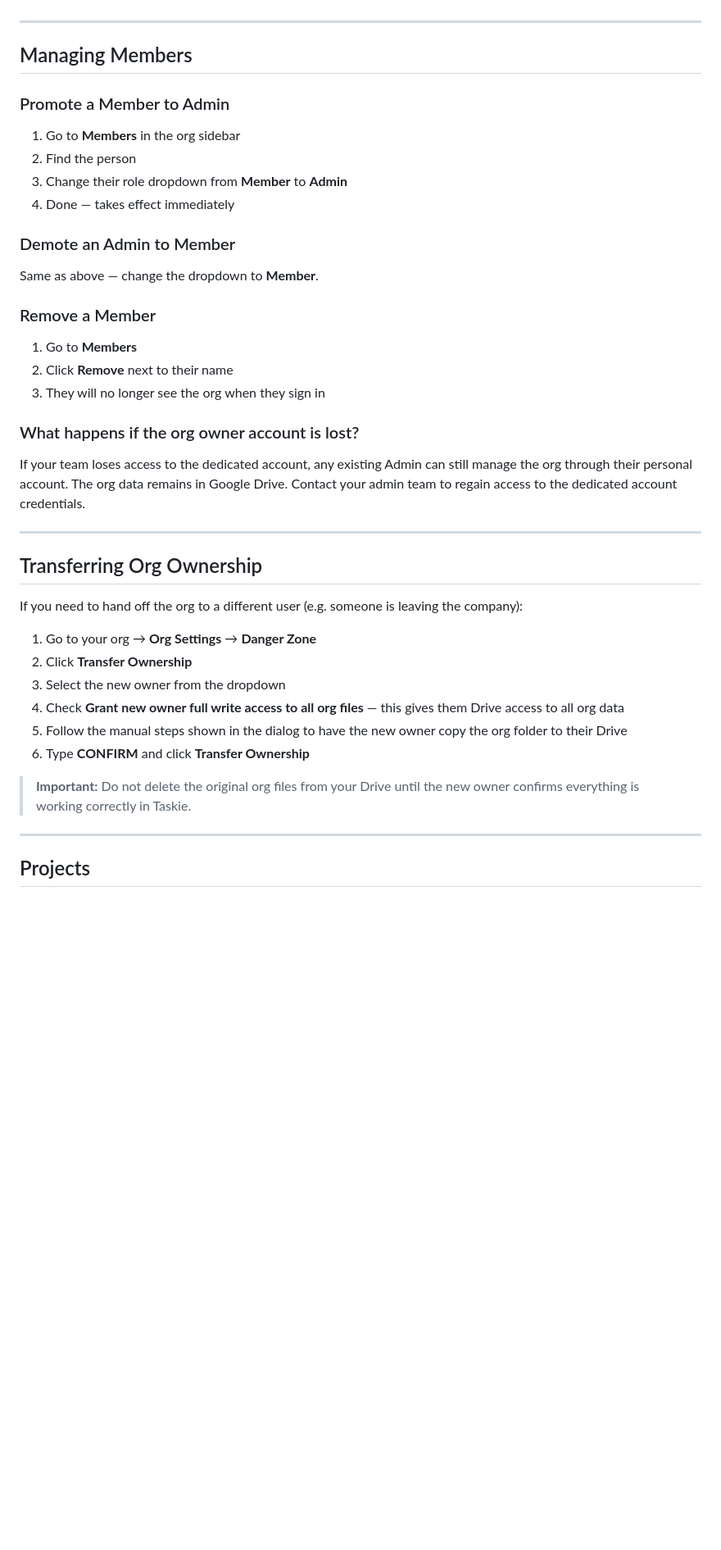
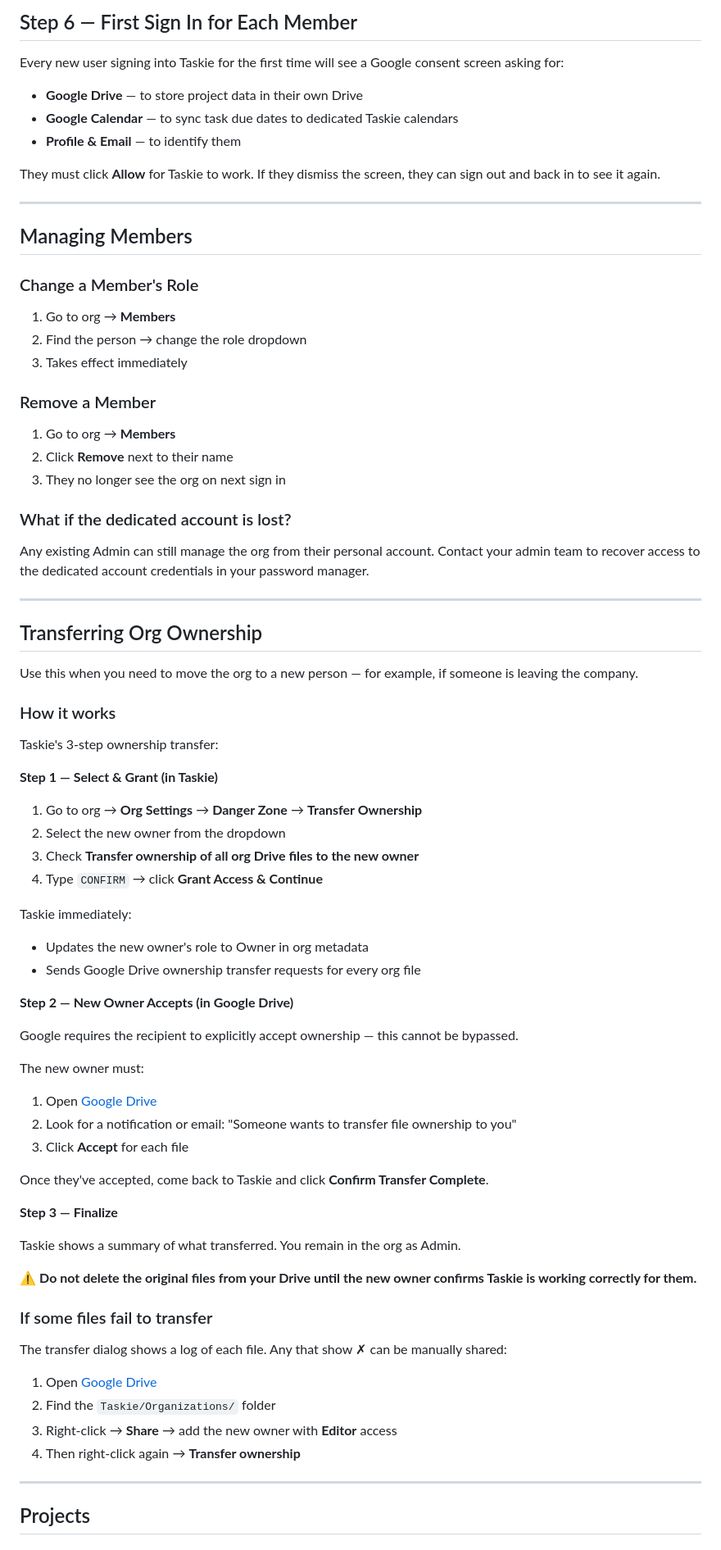
Before and after one commit to kylezwhite/FlowBoard, a Markdown page: SETUP.md, the part around one of its changes. Shown at 82% size. GitHub-like rendering; blank space fills up the shorter version.

```diff
--- a/SETUP.md
+++ b/SETUP.md
@@ -68,39 +78,74 @@ Invited users will see the organization the next time they sign into Taskie. No
+## Step 6 — First Sign In for Each Member
+
+Every new user signing into Taskie for the first time will see a Google consent screen asking for:
+
+- **Google Drive** — to store project data in their own Drive
+- **Google Calendar** — to sync task due dates to dedicated Taskie calendars
+- **Profile & Email** — to identify them
+
+They must click **Allow** for Taskie to work. If they dismiss the screen, they can sign out and back in to see it again.
 
 ---
 
 ## Managing Members
 
-### Promote a Member to Admin
-1. Go to **Members** in the org sidebar
-2. Find the person
-3. Change their role dropdown from **Member** to **Admin**
-4. Done — takes effect immediately
-
-### Demote an Admin to Member
-Same as above — change the dropdown to **Member**.
+### Change a Member's Role
+1. Go to org → **Members**
+2. Find the person → change the role dropdown
+3. Takes effect immediately
 
 ### Remove a Member
-1. Go to **Members**
+1. Go to org → **Members**
 2. Click **Remove** next to their name
-3. They will no longer see the org when they sign in
+3. They no longer see the org on next sign in
 
-### What happens if the org owner account is lost?
-If your team loses access to the dedicated account, any existing Admin can still manage the org through their personal account. The org data remains in Google Drive. Contact your admin team to regain access to the dedicated account credentials.
+### What if the dedicated account is lost?
+Any existing Admin can still manage the org from their personal account. Contact your admin team to recover access to the dedicated account credentials in your password manager.
 
 ---
 
 ## Transferring Org Ownership
 
-If you need to hand off the org to a different user (e.g. someone is leaving the company):
+Use this when you need to move the org to a new person — for example, if someone is leaving the company.
 
-1. Go to your org → **Org Settings** → **Danger Zone**
-2. Click **Transfer Ownership**
-3. Select the new owner from the dropdown
-4. Check **Grant new owner full write access to all org files** — this gives them Drive access to all org data
-5. Follow the manual steps shown in the dialog to have the new owner copy the org folder to their Drive
-6. Type **CONFIRM** and click **Transfer Ownership**
+### How it works
 
-> **Important:** Do not delete the original org files from your Drive until the new owner confirms everything is working correctly in Taskie.
+Taskie's 3-step ownership transfer:
+
+**Step 1 — Select & Grant (in Taskie)**
+1. Go to org → **Org Settings** → **Danger Zone** → **Transfer Ownership**
+2. Select the new owner from the dropdown
+3. Check **Transfer ownership of all org Drive files to the new owner**
+4. Type `CONFIRM` → click **Grant Access & Continue**
+
+Taskie immediately:
+- Updates the new owner's role to Owner in org metadata
+- Sends Google Drive ownership transfer requests for every org file
+
+**Step 2 — New Owner Accepts (in Google Drive)**
+
+Google requires the recipient to explicitly accept ownership — this cannot be bypassed.
+
+The new owner must:
+1. Open [Google Drive](https://drive.google.com)
+2. Look for a notification or email: "Someone wants to transfer file ownership to you"
+3. Click **Accept** for each file
+
+Once they've accepted, come back to Taskie and click **Confirm Transfer Complete**.
+
+**Step 3 — Finalize**
+
+Taskie shows a summary of what transferred. You remain in the org as Admin.
+
+⚠️ **Do not delete the original files from your Drive until the new owner confirms Taskie is working correctly for them.**
+
+### If some files fail to transfer
+
+The transfer dialog shows a log of each file. Any that show ✗ can be manually shared:
+1. Open [Google Drive](https://drive.google.com)
+2. Find the `Taskie/Organizations/` folder
+3. Right-click → **Share** → add the new owner with **Editor** access
+4. Then right-click again → **Transfer ownership**
 
 ---
 
```
Also changed, not shown: other parts of SETUP.md (+86 -70 lines).
